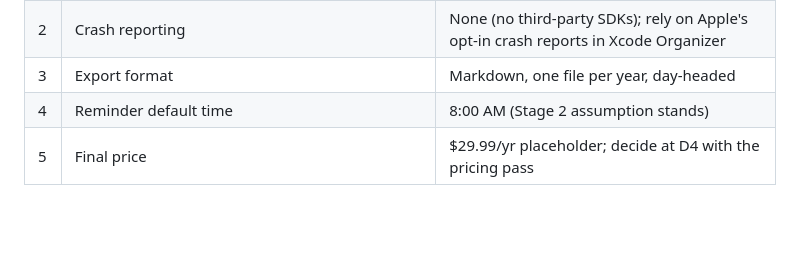
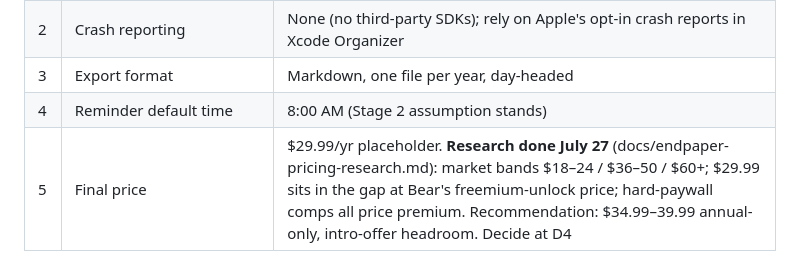
Before and after one commit to wendybeats/journaling-app, a Markdown page: docs/endpaper-launch-plan.md, the part around the change. GitHub-like rendering; blank space fills up the shorter version.

Commit message:
docs: pricing research for the D4 pass — comps, bands, recommendation
Co-Authored-By: Claude Fable 5 <noreply@anthropic.com>
Claude-Session: https://claude.ai/code/session_011FaFFwvJx2f3ALSzZ7k5i7

```diff
--- a/docs/endpaper-launch-plan.md
+++ b/docs/endpaper-launch-plan.md
@@ -180,4 +180,4 @@ all of D).
 | 2 | Crash reporting | None (no third-party SDKs); rely on Apple's opt-in crash reports in Xcode Organizer |
 | 3 | Export format | Markdown, one file per year, day-headed |
 | 4 | Reminder default time | 8:00 AM (Stage 2 assumption stands) |
-| 5 | Final price | $29.99/yr placeholder; decide at D4 with the pricing pass |
+| 5 | Final price | $29.99/yr placeholder. **Research done July 27** (docs/endpaper-pricing-research.md): market bands $18–24 / $36–50 / $60+; $29.99 sits in the gap at Bear's freemium-unlock price; hard-paywall comps all price premium. Recommendation: $34.99–39.99 annual-only, intro-offer headroom. Decide at D4 |
```
Also changed, not shown: docs/endpaper-pricing-research.md (added, +57 -0 lines).
